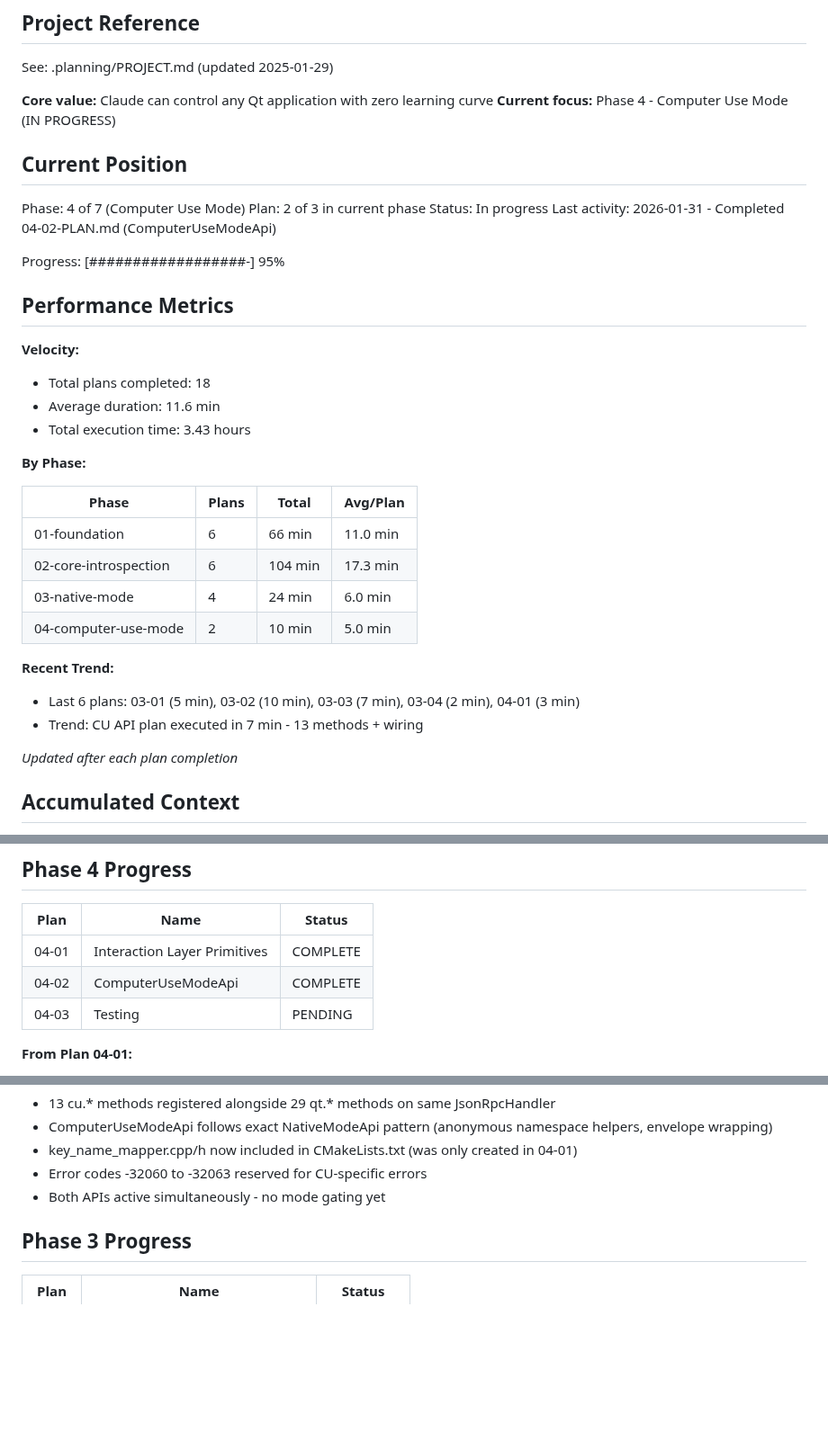
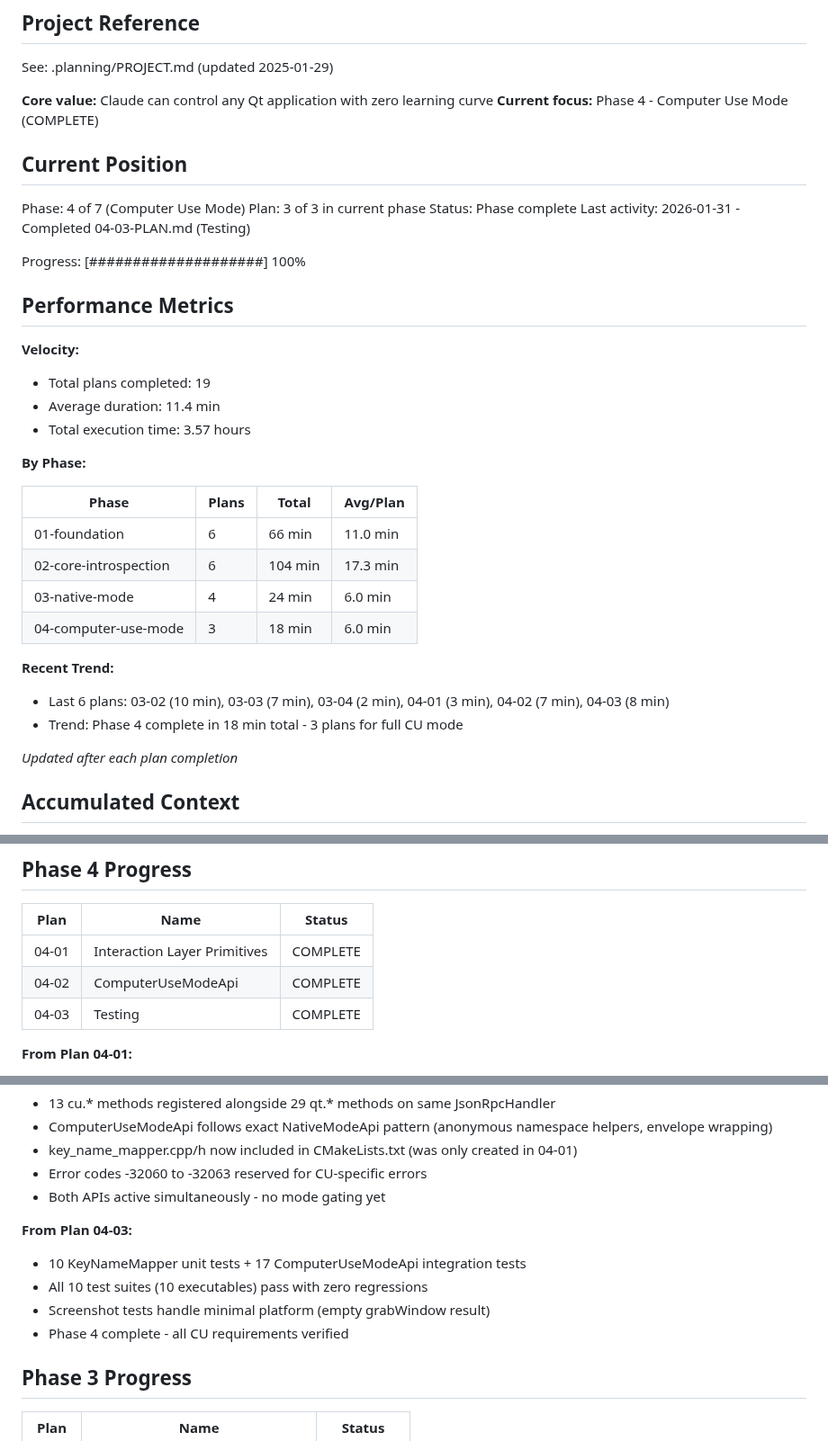
Before and after one commit to ssss2art/QtMcp, a Markdown page: .planning/STATE.md, 3 parts joined by grey strips. Shown at 90% size. Rendered like a GitHub page; blank space fills up the shorter version.

Commit message:
docs(04-03): complete Computer Use Mode testing plan
Tasks completed: 2/2
- KeyNameMapper unit tests (10 test cases)
- ComputerUseModeApi integration tests (17 test cases)

Phase 4 (Computer Use Mode) complete.
SUMMARY: .planning/phases/04-computer-use-mode/04-03-SUMMARY.md

```diff
--- a/.planning/STATE.md
+++ b/.planning/STATE.md
@@ -5,23 +5,23 @@
 See: .planning/PROJECT.md (updated 2025-01-29)
 
 **Core value:** Claude can control any Qt application with zero learning curve
-**Current focus:** Phase 4 - Computer Use Mode (IN PROGRESS)
+**Current focus:** Phase 4 - Computer Use Mode (COMPLETE)
 
 ## Current Position
 
 Phase: 4 of 7 (Computer Use Mode)
-Plan: 2 of 3 in current phase
-Status: In progress
-Last activity: 2026-01-31 - Completed 04-02-PLAN.md (ComputerUseModeApi)
+Plan: 3 of 3 in current phase
+Status: Phase complete
+Last activity: 2026-01-31 - Completed 04-03-PLAN.md (Testing)
 
-Progress: [##################-] 95%
+Progress: [####################] 100%
 
 ## Performance Metrics
 
 **Velocity:**
-- Total plans completed: 18
-- Average duration: 11.6 min
-- Total execution time: 3.43 hours
+- Total plans completed: 19
+- Average duration: 11.4 min
+- Total execution time: 3.57 hours
 
 **By Phase:**
 
@@ -30,11 +30,11 @@ Progress: [##################-] 95%
 | 01-foundation | 6 | 66 min | 11.0 min |
 | 02-core-introspection | 6 | 104 min | 17.3 min |
 | 03-native-mode | 4 | 24 min | 6.0 min |
-| 04-computer-use-mode | 2 | 10 min | 5.0 min |
+| 04-computer-use-mode | 3 | 18 min | 6.0 min |
 
 **Recent Trend:**
-- Last 6 plans: 03-01 (5 min), 03-02 (10 min), 03-03 (7 min), 03-04 (2 min), 04-01 (3 min)
-- Trend: CU API plan executed in 7 min - 13 methods + wiring
+- Last 6 plans: 03-02 (10 min), 03-03 (7 min), 03-04 (2 min), 04-01 (3 min), 04-02 (7 min), 04-03 (8 min)
+- Trend: Phase 4 complete in 18 min total - 3 plans for full CU mode
 
 *Updated after each plan completion*
 
@@ -178,7 +179,7 @@ None yet.
 |------|------|--------|
 | 04-01 | Interaction Layer Primitives | COMPLETE |
 | 04-02 | ComputerUseModeApi | COMPLETE |
-| 04-03 | Testing | PENDING |
+| 04-03 | Testing | COMPLETE |
 
 **From Plan 04-01:**
 - KeyNameMapper provides case-insensitive Chrome/xdotool key name to Qt::Key lookup
@@ -193,6 +194,12 @@ None yet.
 - key_name_mapper.cpp/h now included in CMakeLists.txt (was only created in 04-01)
 - Error codes -32060 to -32063 reserved for CU-specific errors
 - Both APIs active simultaneously - no mode gating yet
+
+**From Plan 04-03:**
+- 10 KeyNameMapper unit tests + 17 ComputerUseModeApi integration tests
+- All 10 test suites (10 executables) pass with zero regressions
+- Screenshot tests handle minimal platform (empty grabWindow result)
+- Phase 4 complete - all CU requirements verified
 
 ## Phase 3 Progress
 
```
Also changed, not shown: other parts of .planning/STATE.md (+3 -2 lines), 1 other file.
